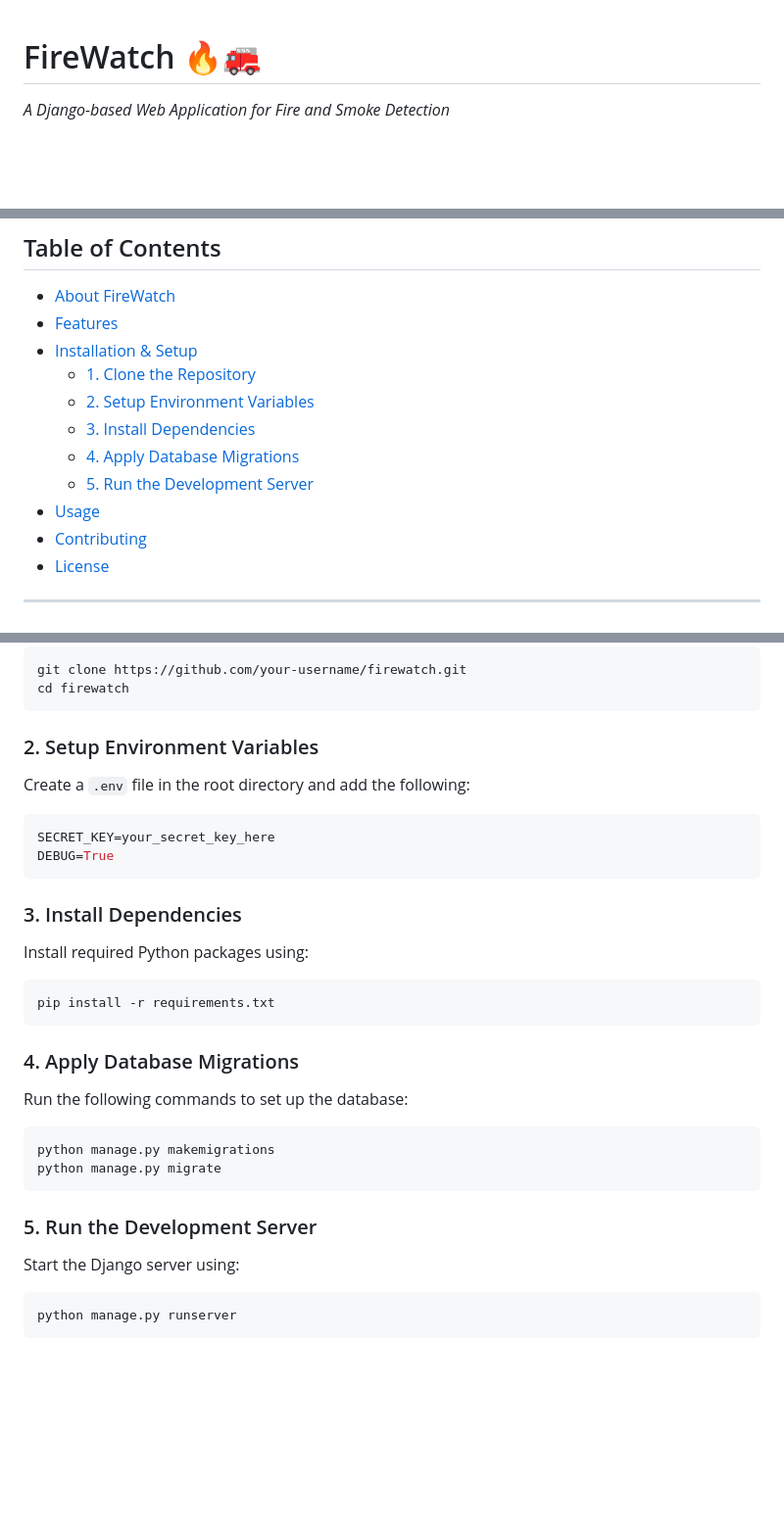
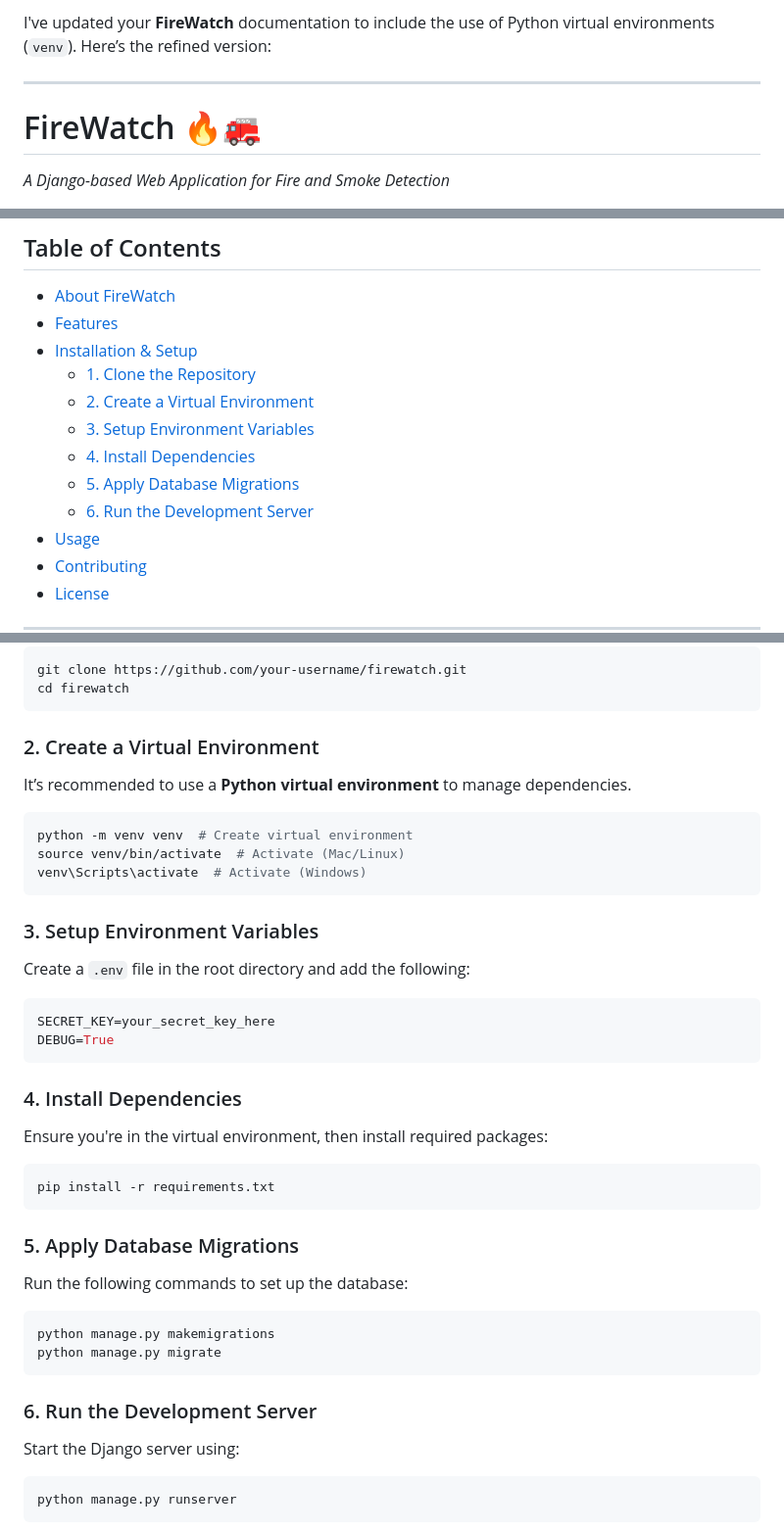
Before and after one commit to muhammedshibilm/firewatch, a Markdown page: readme.md, 3 parts joined by grey strips. Shown at 98% size. Drawn GitHub-style; blank space fills up the shorter version.

Commit message:
Update README.md to include Python virtual environment setup instructions

````diff
--- a/readme.md
+++ b/readme.md
@@ -1,3 +1,7 @@
+I've updated your **FireWatch** documentation to include the use of Python virtual environments (`venv`). Here’s the refined version:
+
+---
+
 # FireWatch 🔥🚒
 *A Django-based Web Application for Fire and Smoke Detection*
 
@@ -8,10 +12,11 @@
 - [Features](#features)
 - [Installation & Setup](#installation--setup)
   - [1. Clone the Repository](#1-clone-the-repository)
-  - [2. Setup Environment Variables](#2-setup-environment-variables)
-  - [3. Install Dependencies](#3-install-dependencies)
-  - [4. Apply Database Migrations](#4-apply-database-migrations)
-  - [5. Run the Development Server](#5-run-the-development-server)
+  - [2. Create a Virtual Environment](#2-create-a-virtual-environment)
+  - [3. Setup Environment Variables](#3-setup-environment-variables)
+  - [4. Install Dependencies](#4-install-dependencies)
+  - [5. Apply Database Migrations](#5-apply-database-migrations)
+  - [6. Run the Development Server](#6-run-the-development-server)
 - [Usage](#usage)
 - [Contributing](#contributing)
 - [License](#license)
@@ -44,27 +49,36 @@ git clone https://github.com/your-username/firewatch.git
 cd firewatch
 ```
 
-### 2. Setup Environment Variables
+### 2. Create a Virtual Environment
+It’s recommended to use a **Python virtual environment** to manage dependencies.
+
+```sh
+python -m venv venv  # Create virtual environment
+source venv/bin/activate  # Activate (Mac/Linux)
+venv\Scripts\activate  # Activate (Windows)
+```
+
+### 3. Setup Environment Variables
 Create a `.env` file in the root directory and add the following:
 ```sh
 SECRET_KEY=your_secret_key_here
 DEBUG=True
 ```
 
-### 3. Install Dependencies
-Install required Python packages using:
+### 4. Install Dependencies
+Ensure you're in the virtual environment, then install required packages:
 ```sh
 pip install -r requirements.txt
 ```
 
-### 4. Apply Database Migrations
+### 5. Apply Database Migrations
 Run the following commands to set up the database:
 ```sh
 python manage.py makemigrations
 python manage.py migrate
 ```
 
-### 5. Run the Development Server
+### 6. Run the Development Server
 Start the Django server using:
 ```sh
 python manage.py runserver
````
Also changed, not shown: other parts of readme.md (+4 -11 lines).
